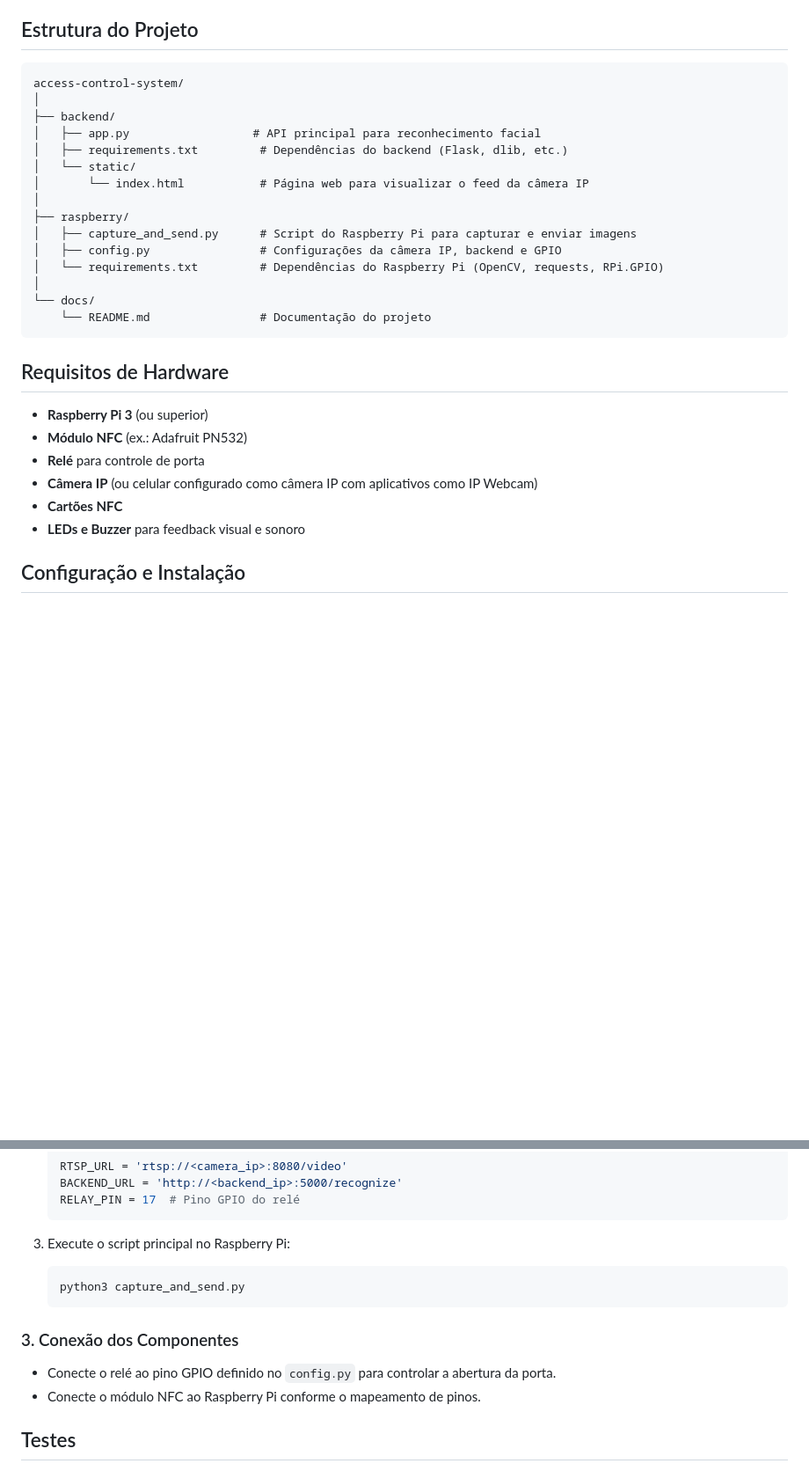
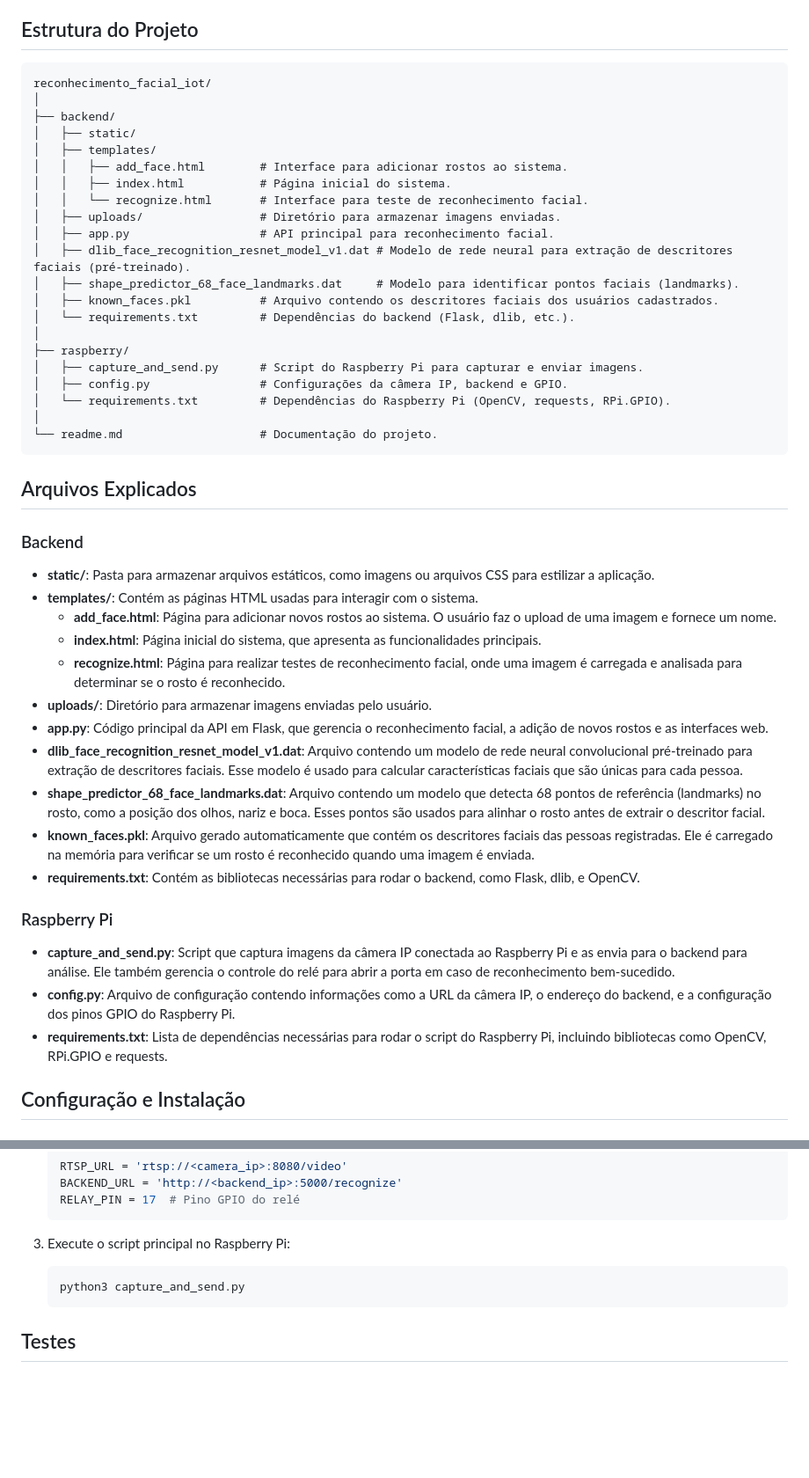
Before and after one commit to Philipidev/reconhecimentoFacialIot2, a Markdown page: readme.md, 2 parts joined by grey strips. Shown at 88% size. GitHub-like rendering; blank space fills up the shorter version.

Commit message:
att readme

````diff
--- a/readme.md
+++ b/readme.md
@@ -12,30 +12,50 @@ Este projeto implementa um sistema de controle de acesso usando **Raspberry Pi 3
 ## Estrutura do Projeto
 
 ```
-access-control-system/
+reconhecimento_facial_iot/
 │
 ├── backend/
-│   ├── app.py                  # API principal para reconhecimento facial
-│   ├── requirements.txt         # Dependências do backend (Flask, dlib, etc.)
-│   └── static/
-│       └── index.html           # Página web para visualizar o feed da câmera IP
+│   ├── static/
+│   ├── templates/
+│   │   ├── add_face.html        # Interface para adicionar rostos ao sistema.
+│   │   ├── index.html           # Página inicial do sistema.
+│   │   └── recognize.html       # Interface para teste de reconhecimento facial.
+│   ├── uploads/                 # Diretório para armazenar imagens enviadas.
+│   ├── app.py                   # API principal para reconhecimento facial.
+│   ├── dlib_face_recognition_resnet_model_v1.dat # Modelo de rede neural para extração de descritores faciais (pré-treinado).
+│   ├── shape_predictor_68_face_landmarks.dat     # Modelo para identificar pontos faciais (landmarks).
+│   ├── known_faces.pkl          # Arquivo contendo os descritores faciais dos usuários cadastrados.
+│   └── requirements.txt         # Dependências do backend (Flask, dlib, etc.).
 │
 ├── raspberry/
-│   ├── capture_and_send.py      # Script do Raspberry Pi para capturar e enviar imagens
-│   ├── config.py                # Configurações da câmera IP, backend e GPIO
-│   └── requirements.txt         # Dependências do Raspberry Pi (OpenCV, requests, RPi.GPIO)
+│   ├── capture_and_send.py      # Script do Raspberry Pi para capturar e enviar imagens.
+│   ├── config.py                # Configurações da câmera IP, backend e GPIO.
+│   └── requirements.txt         # Dependências do Raspberry Pi (OpenCV, requests, RPi.GPIO).
 │
-└── docs/
-    └── README.md                # Documentação do projeto
+└── readme.md                    # Documentação do projeto.
 ```
 
-## Requisitos de Hardware
-- **Raspberry Pi 3** (ou superior)
-- **Módulo NFC** (ex.: Adafruit PN532)
-- **Relé** para controle de porta
-- **Câmera IP** (ou celular configurado como câmera IP com aplicativos como IP Webcam)
-- **Cartões NFC**
-- **LEDs e Buzzer** para feedback visual e sonoro
+## Arquivos Explicados
+
+### Backend
+
+- **static/**: Pasta para armazenar arquivos estáticos, como imagens ou arquivos CSS para estilizar a aplicação.
+- **templates/**: Contém as páginas HTML usadas para interagir com o sistema.
+  - **add_face.html**: Página para adicionar novos rostos ao sistema. O usuário faz o upload de uma imagem e fornece um nome.
+  - **index.html**: Página inicial do sistema, que apresenta as funcionalidades principais.
+  - **recognize.html**: Página para realizar testes de reconhecimento facial, onde uma imagem é carregada e analisada para determinar se o rosto é reconhecido.
+- **uploads/**: Diretório para armazenar imagens enviadas pelo usuário.
+- **app.py**: Código principal da API em Flask, que gerencia o reconhecimento facial, a adição de novos rostos e as interfaces web.
+- **dlib_face_recognition_resnet_model_v1.dat**: Arquivo contendo um modelo de rede neural convolucional pré-treinado para extração de descritores faciais. Esse modelo é usado para calcular características faciais que são únicas para cada pessoa.
+- **shape_predictor_68_face_landmarks.dat**: Arquivo contendo um modelo que detecta 68 pontos de referência (landmarks) no rosto, como a posição dos olhos, nariz e boca. Esses pontos são usados para alinhar o rosto antes de extrair o descritor facial.
+- **known_faces.pkl**: Arquivo gerado automaticamente que contém os descritores faciais das pessoas registradas. Ele é carregado na memória para verificar se um rosto é reconhecido quando uma imagem é enviada.
+- **requirements.txt**: Contém as bibliotecas necessárias para rodar o backend, como Flask, dlib, e OpenCV.
+
+### Raspberry Pi
+
+- **capture_and_send.py**: Script que captura imagens da câmera IP conectada ao Raspberry Pi e as envia para o backend para análise. Ele também gerencia o controle do relé para abrir a porta em caso de reconhecimento bem-sucedido.
+- **config.py**: Arquivo de configuração contendo informações como a URL da câmera IP, o endereço do backend, e a configuração dos pinos GPIO do Raspberry Pi.
+- **requirements.txt**: Lista de dependências necessárias para rodar o script do Raspberry Pi, incluindo bibliotecas como OpenCV, RPi.GPIO e requests.
 
 ## Configuração e Instalação
 
@@ -83,11 +103,6 @@ O Raspberry Pi captura imagens da câmera IP, envia para o backend e controla o
    python3 capture_and_send.py
    ```
 
-### 3. Conexão dos Componentes
-
-- Conecte o relé ao pino GPIO definido no `config.py` para controlar a abertura da porta.
-- Conecte o módulo NFC ao Raspberry Pi conforme o mapeamento de pinos.
-
 ## Testes
 
 ### Testando o Sistema:
````
